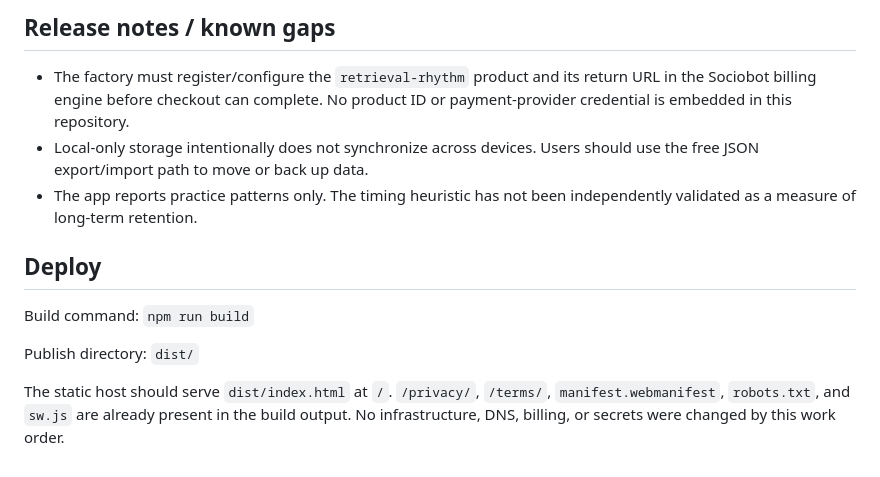
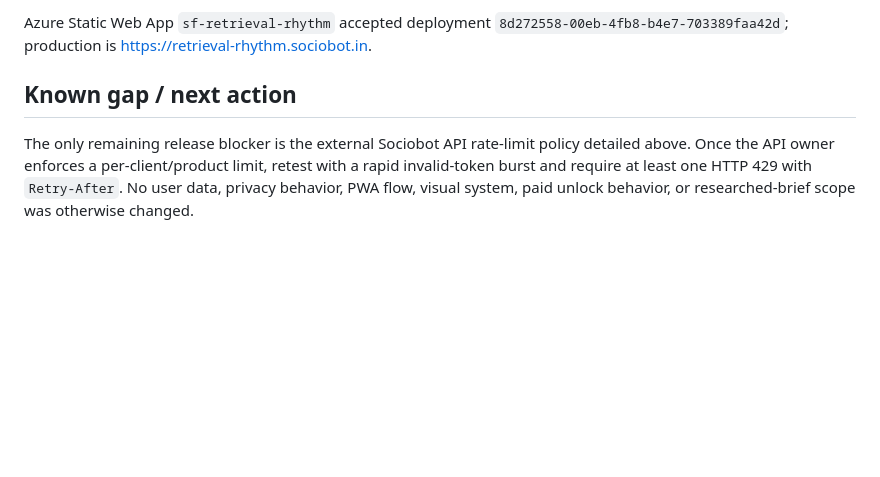
Before and after one commit to B-Divyesh/sf-retrieval-rhythm, a Markdown page: .factory/handoff.md, the part around one of its changes. Rendered like a GitHub page; blank space fills up the shorter version.

Commit message:
docs: record repair verification and deployment

```diff
--- a/.factory/handoff.md
+++ b/.factory/handoff.md
@@ -58,14 +102,12 @@ Results on 2026-08-28:
 
-## Release notes / known gaps
+Azure Static Web App `sf-retrieval-rhythm` accepted deployment
+`8d272558-00eb-4fb8-b4e7-703389faa42d`; production is
+<https://retrieval-rhythm.sociobot.in>.
 
-- The factory must register/configure the `retrieval-rhythm` product and its return URL in the Sociobot billing engine before checkout can complete. No product ID or payment-provider credential is embedded in this repository.
-- Local-only storage intentionally does not synchronize across devices. Users should use the free JSON export/import path to move or back up data.
-- The app reports practice patterns only. The timing heuristic has not been independently validated as a measure of long-term retention.
+## Known gap / next action
 
-## Deploy
-
-Build command: `npm run build`
-
-Publish directory: `dist/`
-
-The static host should serve `dist/index.html` at `/`. `/privacy/`, `/terms/`, `manifest.webmanifest`, `robots.txt`, and `sw.js` are already present in the build output. No infrastructure, DNS, billing, or secrets were changed by this work order.
+The only remaining release blocker is the external Sociobot API rate-limit
+policy detailed above. Once the API owner enforces a per-client/product limit,
+retest with a rapid invalid-token burst and require at least one HTTP 429 with
+`Retry-After`. No user data, privacy behavior, PWA flow, visual system, paid
+unlock behavior, or researched-brief scope was otherwise changed.
```
Also changed, not shown: other parts of .factory/handoff.md (+83 -39 lines), README.md (+5 -2 lines).
